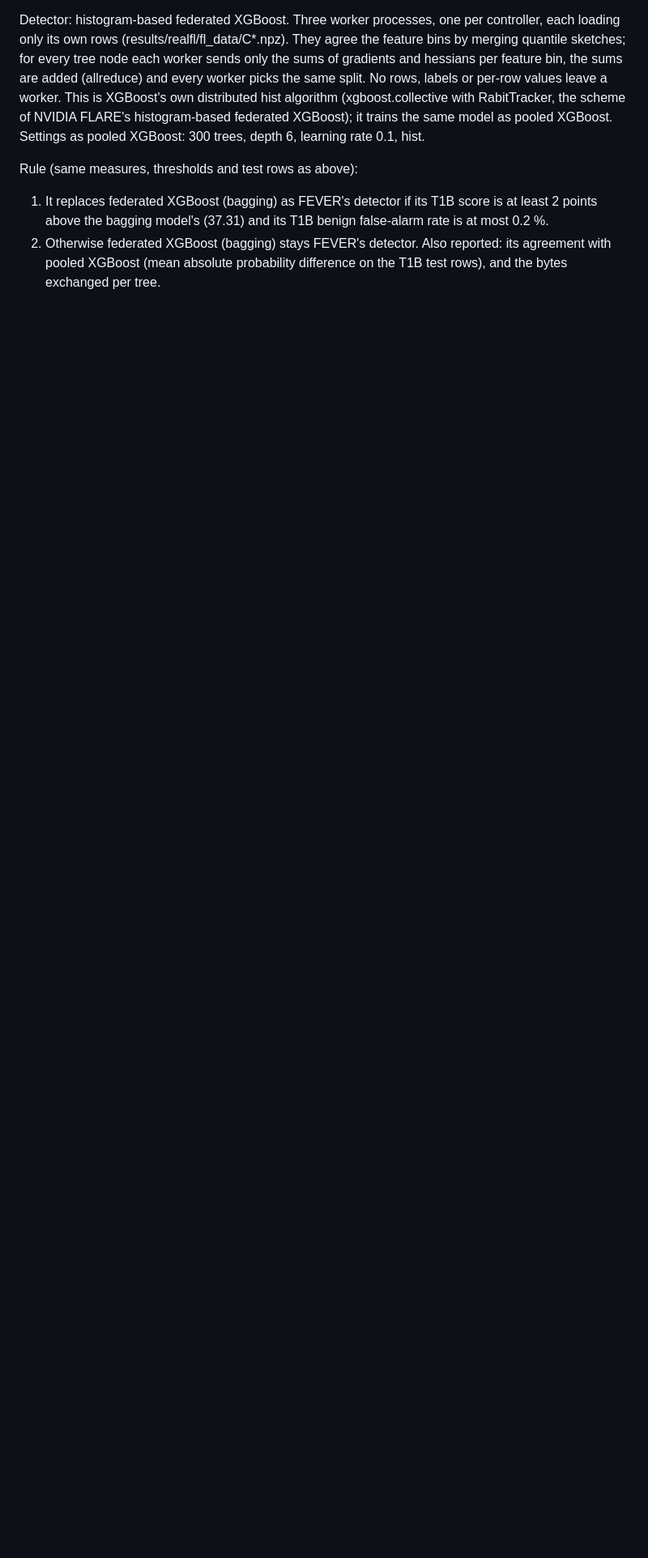
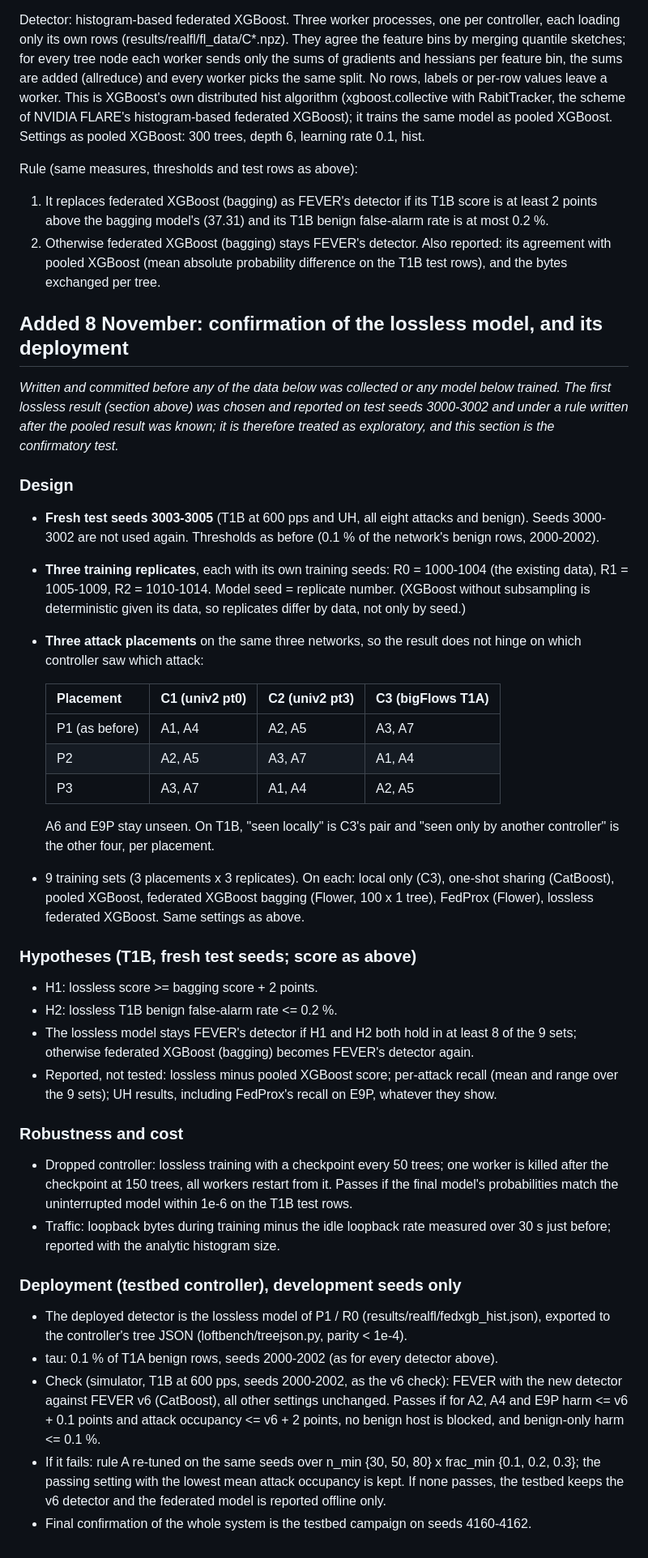
Before and after one commit to asifahmedutsa/LOFT_ATTACK_MITIGATION, a Markdown page: loft_project/docs/realfl_plan.md, the part around the change. Shown at 81% size. Drawn GitHub-style; blank space fills up the shorter version.

Commit message:
Plan: confirmation of the lossless federated model (fresh test seeds, 3 replicates x 3 attack placements, H1/H2), dropped-controller test, and the deployment check, fixed before any of it is run
Co-Authored-By: Claude Opus 5.5 <noreply@anthropic.com>

```diff
--- a/loft_project/docs/realfl_plan.md
+++ b/loft_project/docs/realfl_plan.md
@@ -83,3 +83,59 @@ Rule (same measures, thresholds and test rows as above):
 2. Otherwise federated XGBoost (bagging) stays FEVER's detector.
 Also reported: its agreement with pooled XGBoost (mean absolute probability difference on the T1B
 test rows), and the bytes exchanged per tree.
+
+## Added 8 November: confirmation of the lossless model, and its deployment
+
+*Written and committed before any of the data below was collected or any model below trained.
+The first lossless result (section above) was chosen and reported on test seeds 3000-3002 and
+under a rule written after the pooled result was known; it is therefore treated as exploratory,
+and this section is the confirmatory test.*
+
+### Design
+- **Fresh test seeds 3003-3005** (T1B at 600 pps and UH, all eight attacks and benign). Seeds
+  3000-3002 are not used again. Thresholds as before (0.1 % of the network's benign rows, 2000-2002).
+- **Three training replicates**, each with its own training seeds: R0 = 1000-1004 (the existing
+  data), R1 = 1005-1009, R2 = 1010-1014. Model seed = replicate number. (XGBoost without
+  subsampling is deterministic given its data, so replicates differ by data, not only by seed.)
+- **Three attack placements** on the same three networks, so the result does not hinge on which
+  controller saw which attack:
+
+  | Placement | C1 (univ2 pt0) | C2 (univ2 pt3) | C3 (bigFlows T1A) |
+  |---|---|---|---|
+  | P1 (as before) | A1, A4 | A2, A5 | A3, A7 |
+  | P2 | A2, A5 | A3, A7 | A1, A4 |
+  | P3 | A3, A7 | A1, A4 | A2, A5 |
+
+  A6 and E9P stay unseen. On T1B, "seen locally" is C3's pair and "seen only by another
+  controller" is the other four, per placement.
+- 9 training sets (3 placements x 3 replicates). On each: local only (C3), one-shot sharing
+  (CatBoost), pooled XGBoost, federated XGBoost bagging (Flower, 100 x 1 tree), FedProx (Flower),
+  lossless federated XGBoost. Same settings as above.
+
+### Hypotheses (T1B, fresh test seeds; score as above)
+- H1: lossless score >= bagging score + 2 points.
+- H2: lossless T1B benign false-alarm rate <= 0.2 %.
+- The lossless model stays FEVER's detector if H1 and H2 both hold in at least 8 of the 9 sets;
+  otherwise federated XGBoost (bagging) becomes FEVER's detector again.
+- Reported, not tested: lossless minus pooled XGBoost score; per-attack recall (mean and range
+  over the 9 sets); UH results, including FedProx's recall on E9P, whatever they show.
+
+### Robustness and cost
+- Dropped controller: lossless training with a checkpoint every 50 trees; one worker is killed
+  after the checkpoint at 150 trees, all workers restart from it. Passes if the final model's
+  probabilities match the uninterrupted model within 1e-6 on the T1B test rows.
+- Traffic: loopback bytes during training minus the idle loopback rate measured over 30 s just
+  before; reported with the analytic histogram size.
+
+### Deployment (testbed controller), development seeds only
+- The deployed detector is the lossless model of P1 / R0 (results/realfl/fedxgb_hist.json),
+  exported to the controller's tree JSON (loftbench/treejson.py, parity < 1e-4).
+- tau: 0.1 % of T1A benign rows, seeds 2000-2002 (as for every detector above).
+- Check (simulator, T1B at 600 pps, seeds 2000-2002, as the v6 check): FEVER with the new
+  detector against FEVER v6 (CatBoost), all other settings unchanged. Passes if for A2, A4 and
+  E9P harm <= v6 + 0.1 points and attack occupancy <= v6 + 2 points, no benign host is blocked,
+  and benign-only harm <= 0.1 %.
+- If it fails: rule A re-tuned on the same seeds over n_min {30, 50, 80} x frac_min {0.1, 0.2,
+  0.3}; the passing setting with the lowest mean attack occupancy is kept. If none passes, the
+  testbed keeps the v6 detector and the federated model is reported offline only.
+- Final confirmation of the whole system is the testbed campaign on seeds 4160-4162.
```
